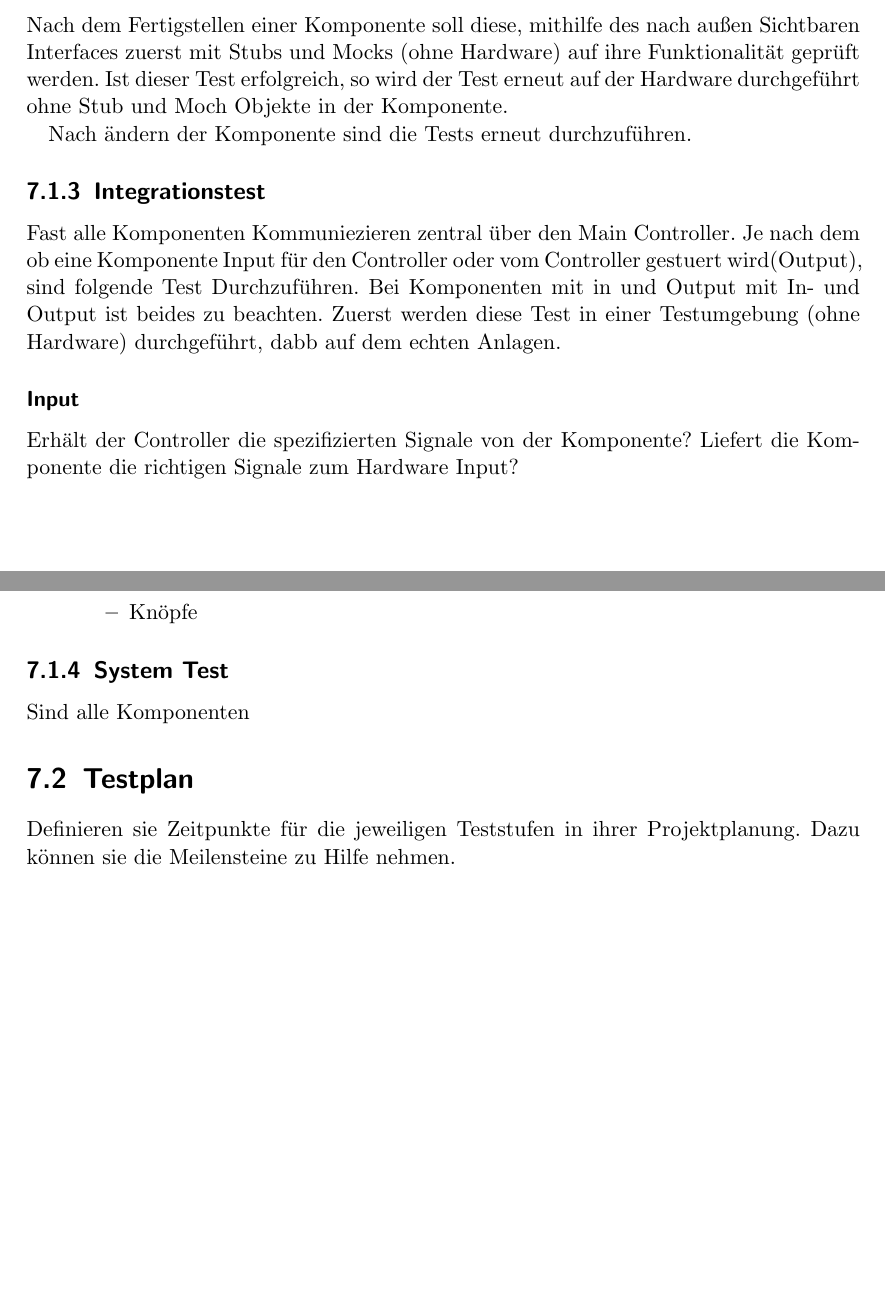
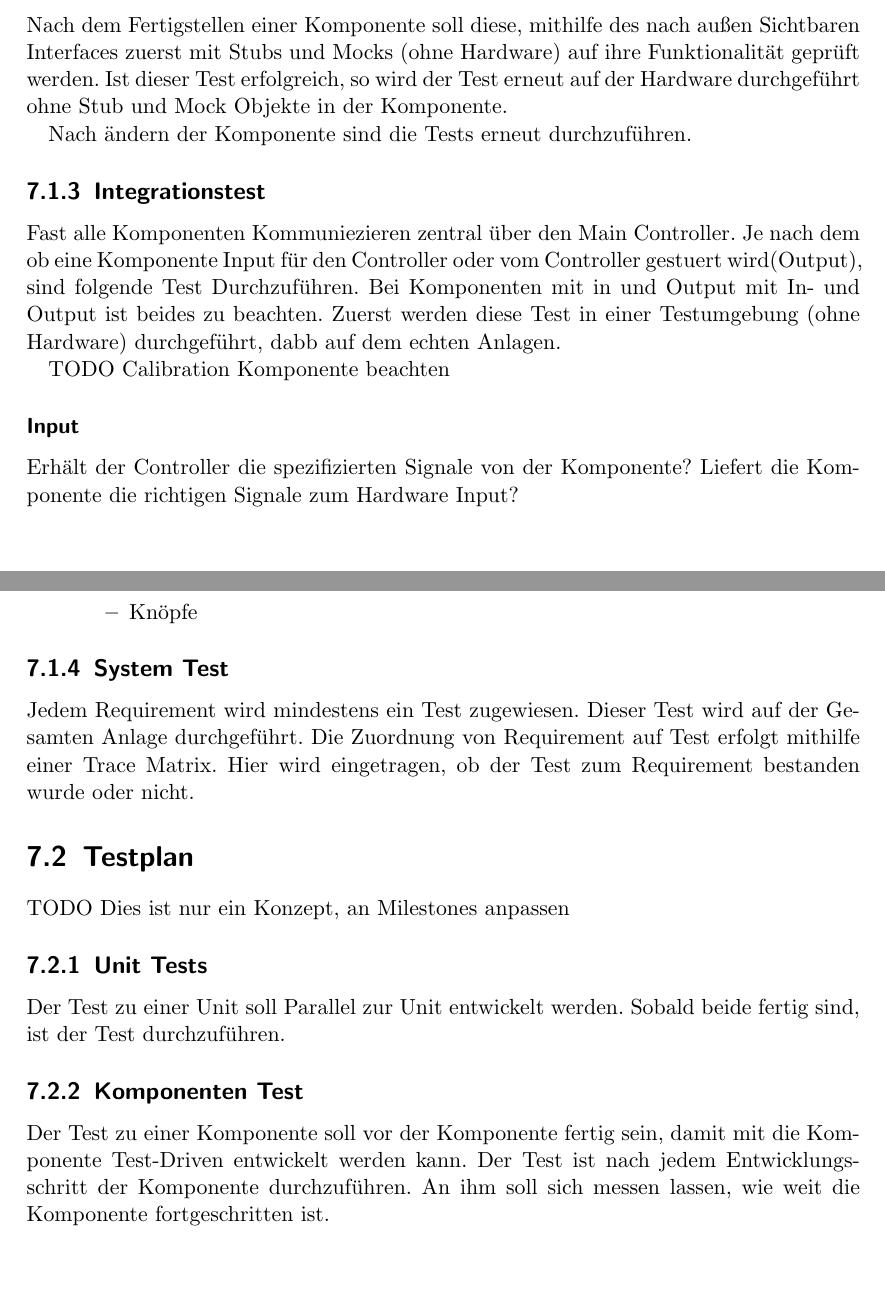
Before and after one commit to ReneHerthel/ConveyorBelt, a LaTeX document (doc/rdd/main.tex, which reads doc/rdd/chapters/7-testen.tex): two parts of pages 12 and 13 of 16, joined at a grey line, cut so that both start at the same text, the shorter picture padded with empty space. Compiled offline with pdfLaTeX.

Commit message:
Added Author, snap of testen

```diff
--- a/doc/rdd/chapters/7-testen.tex
+++ b/doc/rdd/chapters/7-testen.tex
@@ -15,7 +15,7 @@ Zur Verifikation des Unit Test sind über einen Whitebox-Test folgende Metriken
 
 \subsection{Komponenten Test}
 Nach dem Fertigstellen einer Komponente soll diese, mithilfe des nach außen Sichtbaren Interfaces zuerst mit Stubs und Mocks (ohne Hardware) auf ihre Funktionalität geprüft werden.
-Ist dieser Test erfolgreich, so wird der Test erneut auf der Hardware durchgeführt ohne Stub und Moch Objekte in der Komponente.
+Ist dieser Test erfolgreich, so wird der Test erneut auf der Hardware durchgeführt ohne Stub und Mock Objekte in der Komponente.
 
 Nach ändern der Komponente sind die Tests erneut durchzuführen.
 
@@ -24,6 +24,8 @@ Fast alle Komponenten Kommuniezieren zentral über den Main Controller.
 Je nach dem ob eine Komponente Input für den Controller oder vom Controller gestuert wird(Output), sind folgende Test Durchzuführen.
 Bei Komponenten mit in und Output mit In- und Output ist beides zu beachten. Zuerst werden diese Test in einer Testumgebung (ohne Hardware) durchgeführt,
 dabb auf dem echten Anlagen.
+
+TODO Calibration Komponente beachten
 
 \subsubsection{Input}
 Erhält der Controller die spezifizierten Signale von der Komponente? Liefert die Komponente die richtigen Signale zum Hardware Input?
@@ -48,15 +50,19 @@ Zuerst ist sicherzustellen, das alle Basisfunktionen einzeln funktionieren. Dazu
 	\end{itemize}
 \end{itemize}
 
-
-
 \subsection{System Test}
-Sind alle Komponenten
+Jedem Requirement wird mindestens ein Test zugewiesen. Dieser Test wird auf der Gesamten Anlage durchgeführt.
+Die Zuordnung von Requirement auf Test erfolgt mithilfe einer Trace Matrix.
+Hier wird eingetragen, ob der Test zum Requirement bestanden wurde oder nicht.
 
 \section{Testplan}
-
-Definieren sie Zeitpunkte für die jeweiligen Teststufen in ihrer
-Projektplanung. Dazu können sie die Meilensteine zu Hilfe nehmen.
+TODO Dies ist nur ein Konzept, an Milestones anpassen
+\subsection{Unit Tests}
+Der Test zu einer Unit soll Parallel zur Unit entwickelt werden. Sobald beide fertig sind, ist der Test durchzuführen.
+\subsection{Komponenten Test}
+Der Test zu einer Komponente soll vor der Komponente fertig sein, damit mit die Komponente Test-Driven entwickelt werden kann.
+Der Test ist nach jedem Entwicklungsschritt der Komponente durchzuführen. An ihm soll sich messen lassen, wie weit die Komponente fortgeschritten ist.
+\
 
 \section{Abnahmetest}
 
```
Also changed, not shown: doc/rdd/main.tex (+2 -1 lines).
